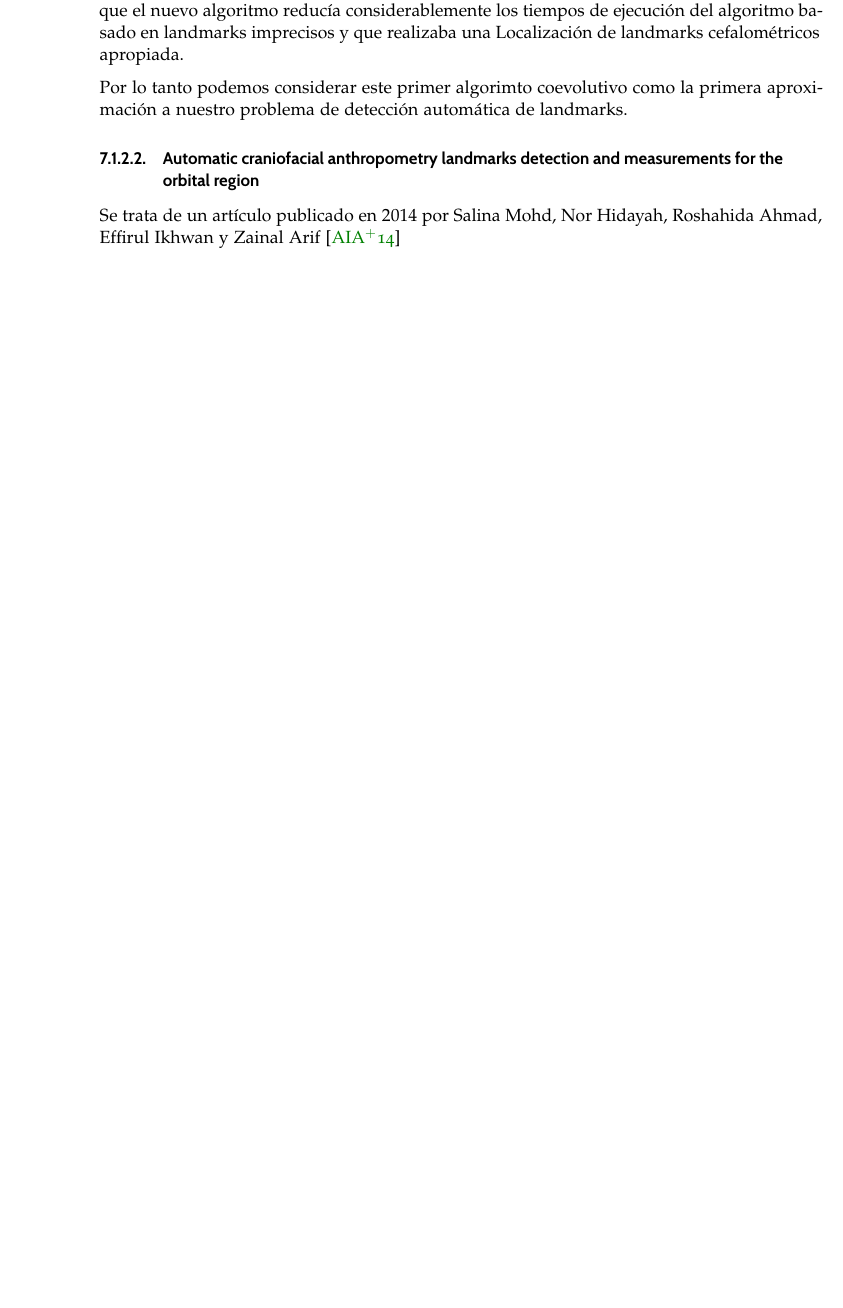
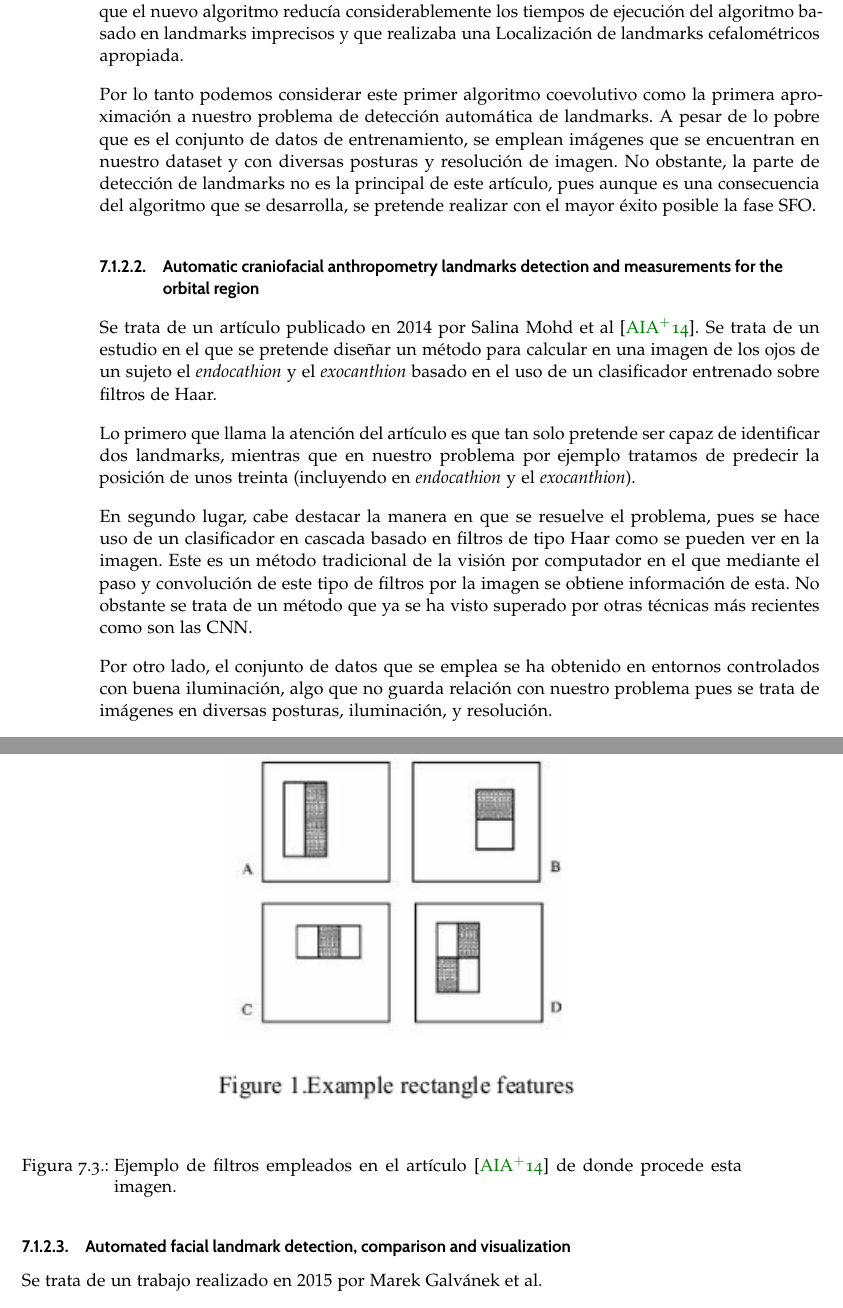
Before and after one commit to alejbormeg/TFG-LandmarkDetectionAndCNNAnalysis, a LaTeX book (Memoria/libro.tex, which reads Memoria/capitulos/capitulo07.tex): part of page 92 of 106 before the commit and two parts of pages 92 and 93 of 108 after it, the two joined at a grey line, cut so that both start at the same text, the shorter picture padded with empty space. Compiled offline with pdfLaTeX.

Commit message:
Resumo segundo artículo

```diff
--- a/Memoria/capitulos/capitulo07.tex
+++ b/Memoria/capitulos/capitulo07.tex
@@ -106,10 +106,38 @@
 
                 \medskip
 
-                \noindent Por lo tanto podemos considerar este primer algorimto coevolutivo como la primera aproximación a nuestro problema de detección automática de landmarks.
+                \noindent Por lo tanto podemos considerar este primer algoritmo coevolutivo como la primera aproximación a nuestro problema de detección automática de landmarks. A pesar de lo pobre que es el conjunto de datos de entrenamiento, se emplean imágenes que se encuentran en nuestro dataset y con diversas posturas y resolución de imagen. No obstante, la parte de detección de landmarks no es la principal de este artículo, pues aunque es una consecuencia del algoritmo que se desarrolla, se pretende realizar con el mayor éxito posible la fase SFO.
 
             \subsubsection{Automatic craniofacial anthropometry landmarks detection and measurements for the orbital region}
-                \noindent Se trata de un artículo publicado en $2014$ por Salina Mohd, Nor Hidayah, Roshahida Ahmad, Effirul Ikhwan y Zainal Arif \cite{asi2014automatic}
+                \noindent Se trata de un artículo publicado en $2014$ por Salina Mohd et al \cite{asi2014automatic}. Se trata de un estudio en el que se pretende diseñar un método para calcular en una imagen de los ojos de un sujeto el \textit{endocathion} y el \textit{exocanthion} basado en el uso de un clasificador entrenado sobre filtros de Haar.
+
+                \medskip
+
+                \noindent Lo primero que llama la atención del artículo es que tan solo pretende ser capaz de identificar dos landmarks, mientras que en nuestro problema por ejemplo tratamos de predecir la posición de unos treinta (incluyendo en \textit{endocathion} y el \textit{exocanthion}).
+
+                \medskip
+
+                \noindent En segundo lugar, cabe destacar la manera en que se resuelve el problema, pues se hace uso de un clasificador en cascada basado en filtros de tipo Haar como se pueden ver en la imagen. Este es un método tradicional de la visión por computador en el que mediante el paso y convolución de este tipo de filtros por la imagen se obtiene información de esta. No obstante se trata de un método que ya se ha visto superado por otras técnicas más recientes como son las CNN.
+
+                \begin{figure}[!h]
+                    \centering
+                    \includegraphics[width=0.8\textwidth]{img/caracteristicas_haar.png}
+                    \caption{Ejemplo de filtros empleados en el artículo \cite{asi2014automatic} de donde procede esta imagen.}
+                    \label{fig:asi2014}
+                \end{figure}
+
+                \medskip
+
+                \noindent Por otro lado, el conjunto de datos que se emplea se ha obtenido en entornos controlados con buena iluminación, algo que no guarda relación con nuestro problema pues se trata de imágenes en diversas posturas, iluminación, y resolución.
+
+            \subsubsection{Automated facial landmark detection, comparison and visualization}
+                \noindent Se trata de un trabajo realizado en $2015$ por Marek Galvánek et al.
+
+
+
+
+
+
 
 
 
```
Also changed, not shown: Memoria/img/caracteristicas_haar.png (added), Memoria/libro.pdf, Memoria/capitulos/capitulo07.tex (2 more changed lines), 7 other files.
